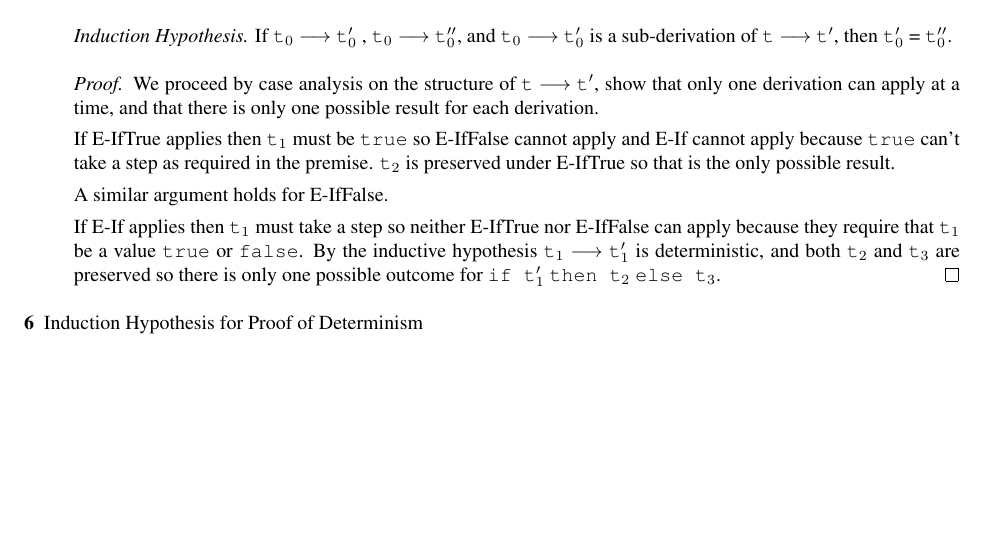
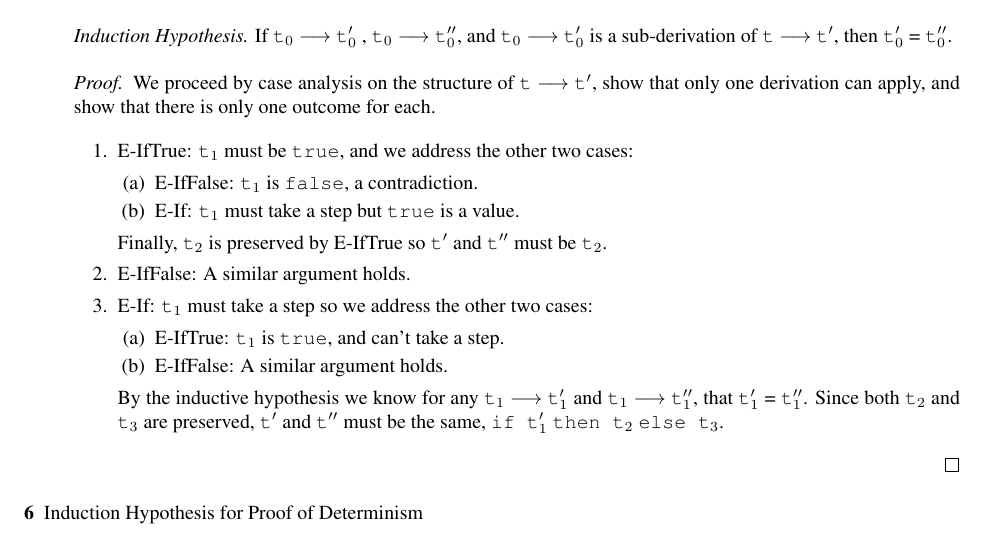
Before and after one commit to zhtaoxiang/cs-231, a LaTeX problem sheet (homework/1/hw1.tex): part of page 2 of 2, cut so that both start at the same text, the shorter picture padded with empty space. Compiled offline with pdfLaTeX.

Commit message:
change to second proof for more clarity

```diff
--- a/homework/1/hw1.tex
+++ b/homework/1/hw1.tex
@@ -71,13 +71,27 @@
     \textit{Induction Hypothesis.} If \verb|t|$_0$ $\longrightarrow$ \verb|t|$_0'$ , \verb|t|$_0$ $\longrightarrow$ \verb|t|$_0''$, and \verb|t|$_0$ $\longrightarrow$ \verb|t|$_0'$ is a sub-derivation of \verb|t| $\longrightarrow$ \verb|t|$'$, then \verb|t|$_0'$ = \verb|t|$_0''$.
 
     \begin{proof}
-      We proceed by case analysis on the structure of \verb|t| $\longrightarrow$ \verb|t|$'$, show that only one derivation can apply at a time, and that there is only one possible result for each derivation.
+      We proceed by case analysis on the structure of \verb|t| $\longrightarrow$ \verb|t|$'$, show that only one derivation can apply, and show that there is only one outcome for each.
 
-      If E-IfTrue applies then \verb|t|$_1$ must be \verb|true| so E-IfFalse cannot apply and E-If cannot apply because \verb|true| can't take a step as required in the premise. \verb|t|$_2$ is preserved under E-IfTrue so that is the only possible result.
+      \begin{enumerate}
+        \item E-IfTrue: \verb|t|$_1$ must be \verb|true|, and we address the other two cases:
+          \begin{enumerate}
+            \item E-IfFalse: \verb|t|$_1$ is \verb|false|, a contradiction.
+            \item E-If: \verb|t|$_1$ must take a step but \verb|true| is a value.
+          \end{enumerate}
 
-      A similar argument holds for E-IfFalse.
+          Finally, \verb|t|$_2$ is preserved by E-IfTrue so \verb|t|$'$ and \verb|t|$''$ must be \verb|t|$_2$.
 
-      If E-If applies then \verb|t|$_1$ must take a step so neither E-IfTrue nor E-IfFalse can apply because they require that \verb|t|$_1$ be a value \verb|true| or \verb|false|. By the inductive hypothesis \verb|t|$_1$ $\longrightarrow$ \verb|t|$_1'$ is deterministic, and both \verb|t|$_2$ and \verb|t|$_3$ are preserved so there is only one possible outcome for \verb|if t|$_1'$ \verb|then t|$_2$ \verb|else t|$_3$.
+        \item E-IfFalse: A similar argument holds.
+
+        \item E-If: \verb|t|$_1$ must take a step so we address the other two cases:
+          \begin{enumerate}
+            \item E-IfTrue: \verb|t|$_1$ is \verb|true|, and can't take a step.
+            \item E-IfFalse: A similar argument holds.
+          \end{enumerate}
+
+          By the inductive hypothesis we know for any \verb|t|$_1$ $\longrightarrow$ \verb|t|$_1'$ and \verb|t|$_1$ $\longrightarrow$ \verb|t|$_1''$, that \verb|t|$_1'$ = \verb|t|$_1''$. Since both \verb|t|$_2$ and \verb|t|$_3$ are preserved, \verb|t|$'$ and \verb|t|$''$ must be the same, \verb|if t|$_1'$ \verb|then t|$_2$ \verb|else t|$_3$.
+      \end{enumerate}
     \end{proof}
 
   \item[6]{Induction Hypothesis for Proof of Determinism}
```
